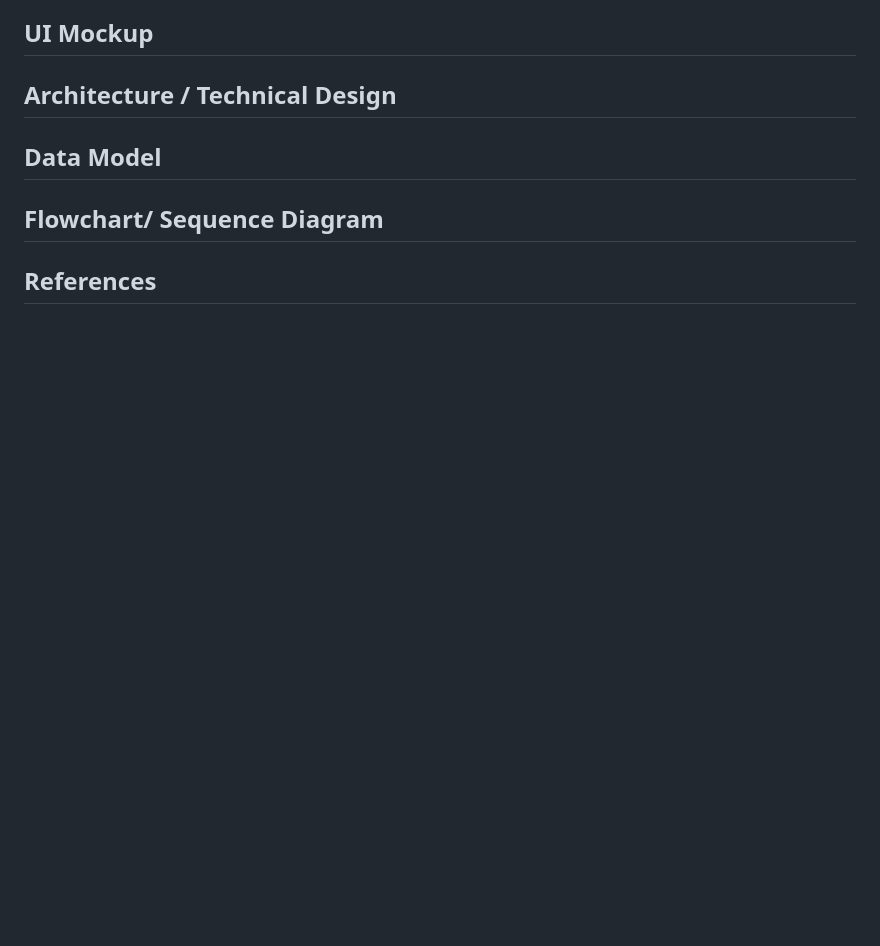
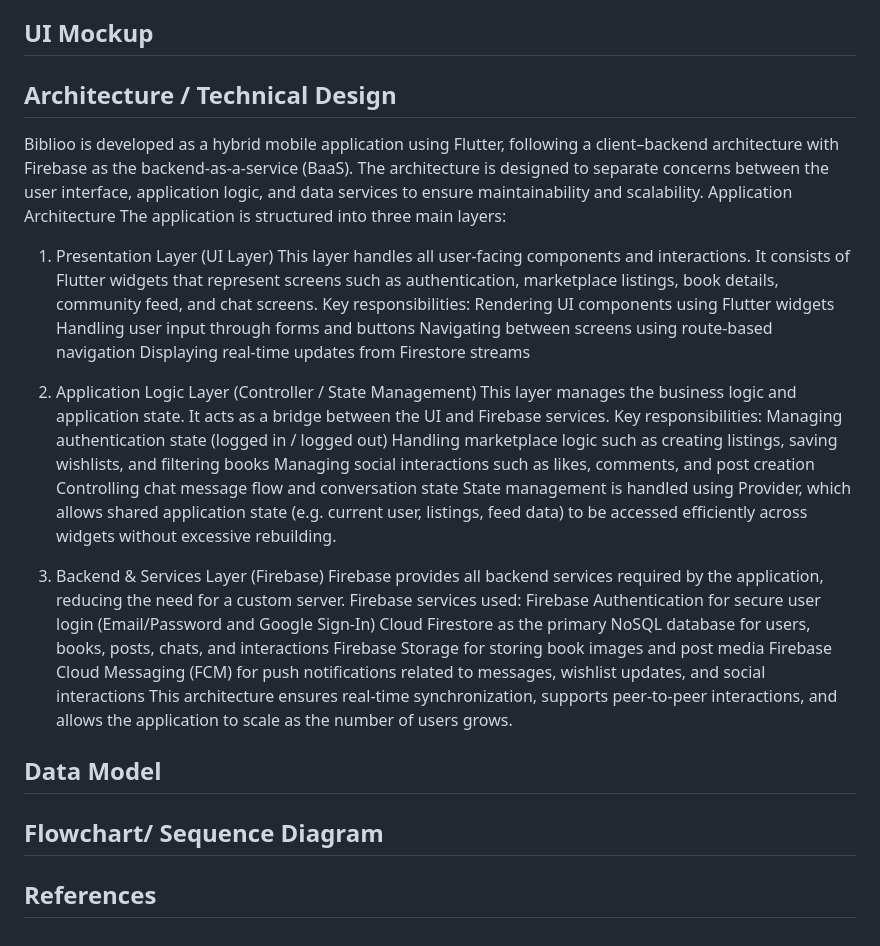
Before and after one commit to AzrReen/book-community-app, a Markdown page: README.md, the part around the change. Drawn GitHub-style; blank space fills up the shorter version.

Commit message:
Document architecture and technical design of Biblioo
Added detailed architecture and technical design sections for the Biblioo application, outlining the presentation, application logic, and backend layers.

```diff
--- a/README.md
+++ b/README.md
@@ -51,6 +51,35 @@ The application is suitable for users who prefer a mobile-based solution that co
 
 ## UI Mockup
 ## Architecture / Technical Design
+Biblioo is developed as a hybrid mobile application using Flutter, following a client–backend architecture with Firebase as the backend-as-a-service (BaaS). The architecture is designed to separate concerns between the user interface, application logic, and data services to ensure maintainability and scalability.
+Application Architecture
+The application is structured into three main layers:
+1. Presentation Layer (UI Layer)
+This layer handles all user-facing components and interactions. It consists of Flutter widgets that represent screens such as authentication, marketplace listings, book details, community feed, and chat screens.
+Key responsibilities:
+Rendering UI components using Flutter widgets
+Handling user input through forms and buttons
+Navigating between screens using route-based navigation
+Displaying real-time updates from Firestore streams
+
+2. Application Logic Layer (Controller / State Management)
+This layer manages the business logic and application state. It acts as a bridge between the UI and Firebase services.
+Key responsibilities:
+Managing authentication state (logged in / logged out)
+Handling marketplace logic such as creating listings, saving wishlists, and filtering books
+Managing social interactions such as likes, comments, and post creation
+Controlling chat message flow and conversation state
+State management is handled using Provider, which allows shared application state (e.g. current user, listings, feed data) to be accessed efficiently across widgets without excessive rebuilding.
+
+3. Backend & Services Layer (Firebase)
+Firebase provides all backend services required by the application, reducing the need for a custom server.
+Firebase services used:
+Firebase Authentication for secure user login (Email/Password and Google Sign-In)
+Cloud Firestore as the primary NoSQL database for users, books, posts, chats, and interactions
+Firebase Storage for storing book images and post media
+Firebase Cloud Messaging (FCM) for push notifications related to messages, wishlist updates, and social interactions
+This architecture ensures real-time synchronization, supports peer-to-peer interactions, and allows the application to scale as the number of users grows.
 ## Data Model
+
 ## Flowchart/ Sequence Diagram
 ## References
```
